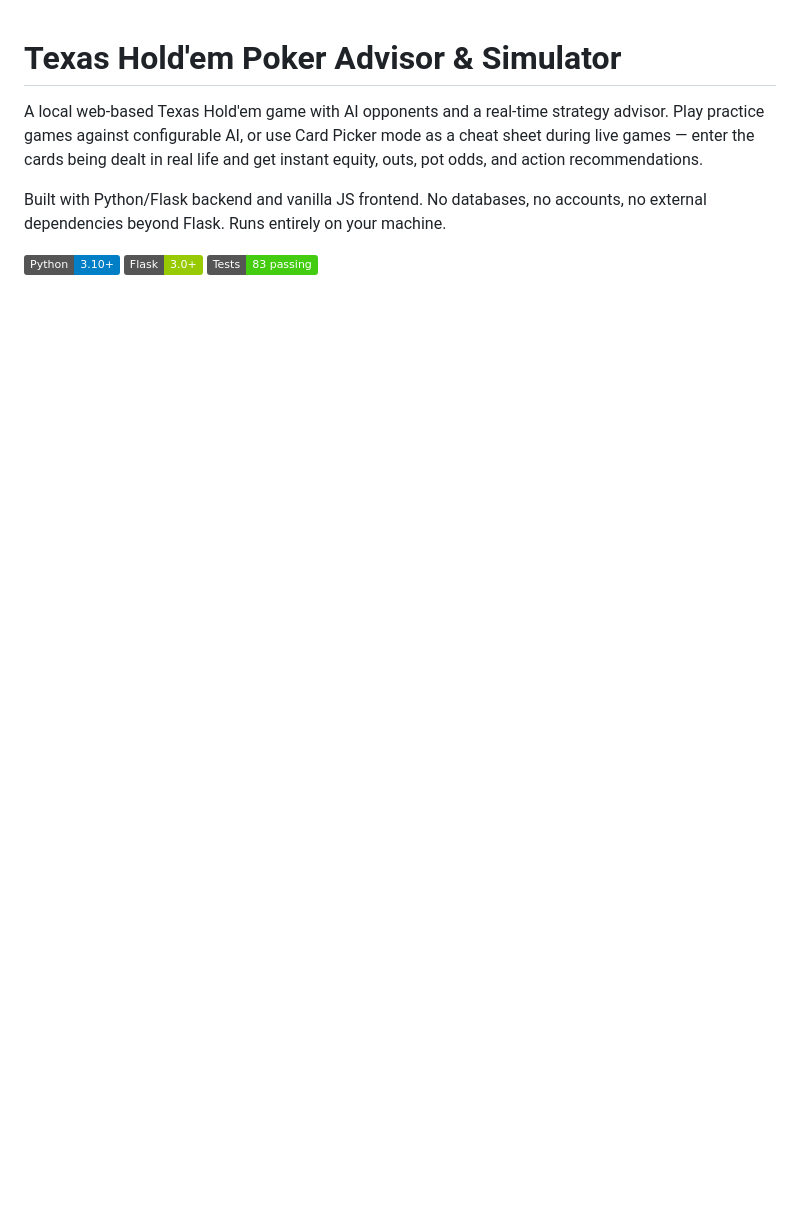
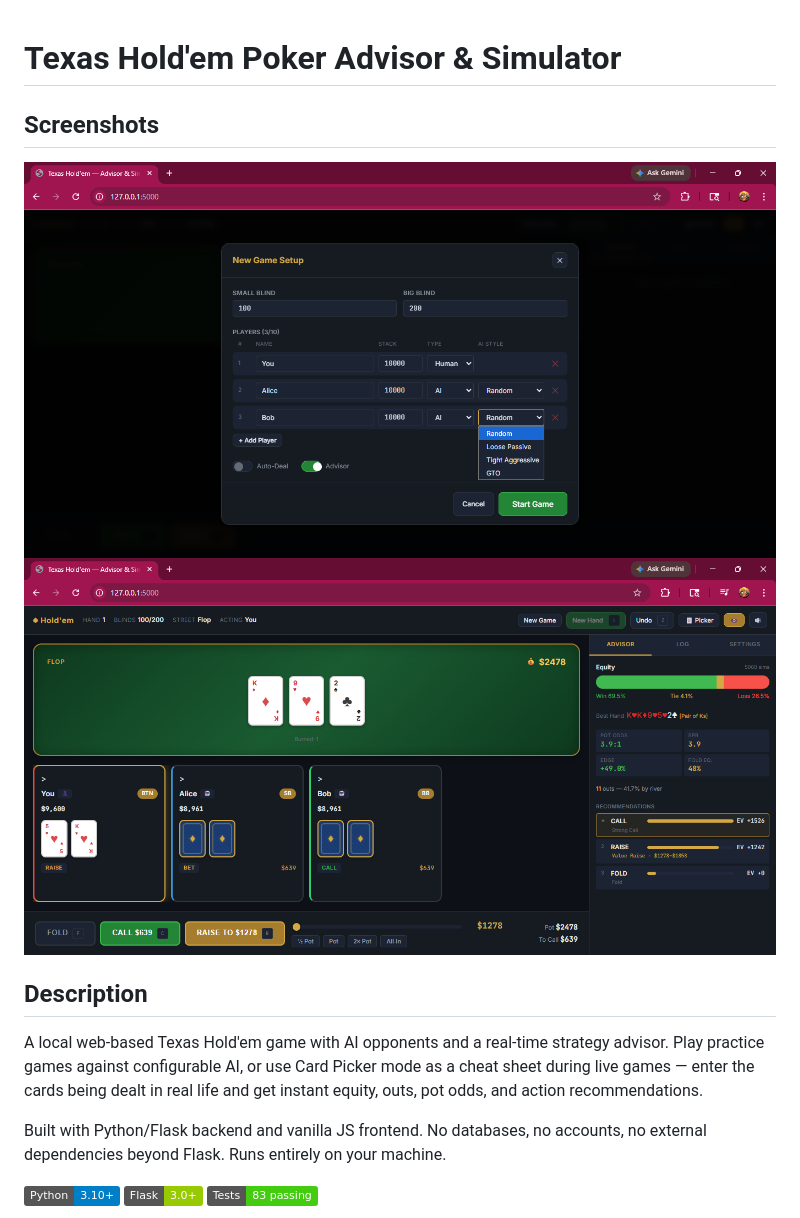
Before and after one commit to davidpcahill/holdem, a Markdown page: README.md, the part around one of its changes. Rendered like a GitHub page; pictures changed too: documentation/images/newgame.png (added), documentation/images/playfield.png (added); badges without logos; blank space fills up the shorter version.

Commit message:
documentation, ui, and advisor fixes

```diff
--- a/README.md
+++ b/README.md
@@ -1,4 +1,11 @@
 # Texas Hold'em Poker Advisor & Simulator
+
+## Screenshots
+
+![New Game screenshot](documentation/images/newgame.png)
+![Playfield screenshot](documentation/images/playfield.png)
+
+## Description
 
 A local web-based Texas Hold'em game with AI opponents and a real-time strategy advisor. Play practice games against configurable AI, or use Card Picker mode as a cheat sheet during live games — enter the cards being dealt in real life and get instant equity, outs, pot odds, and action recommendations.
 
```
Also changed, not shown: other parts of README.md (+3 -0 lines), 7 other files.
